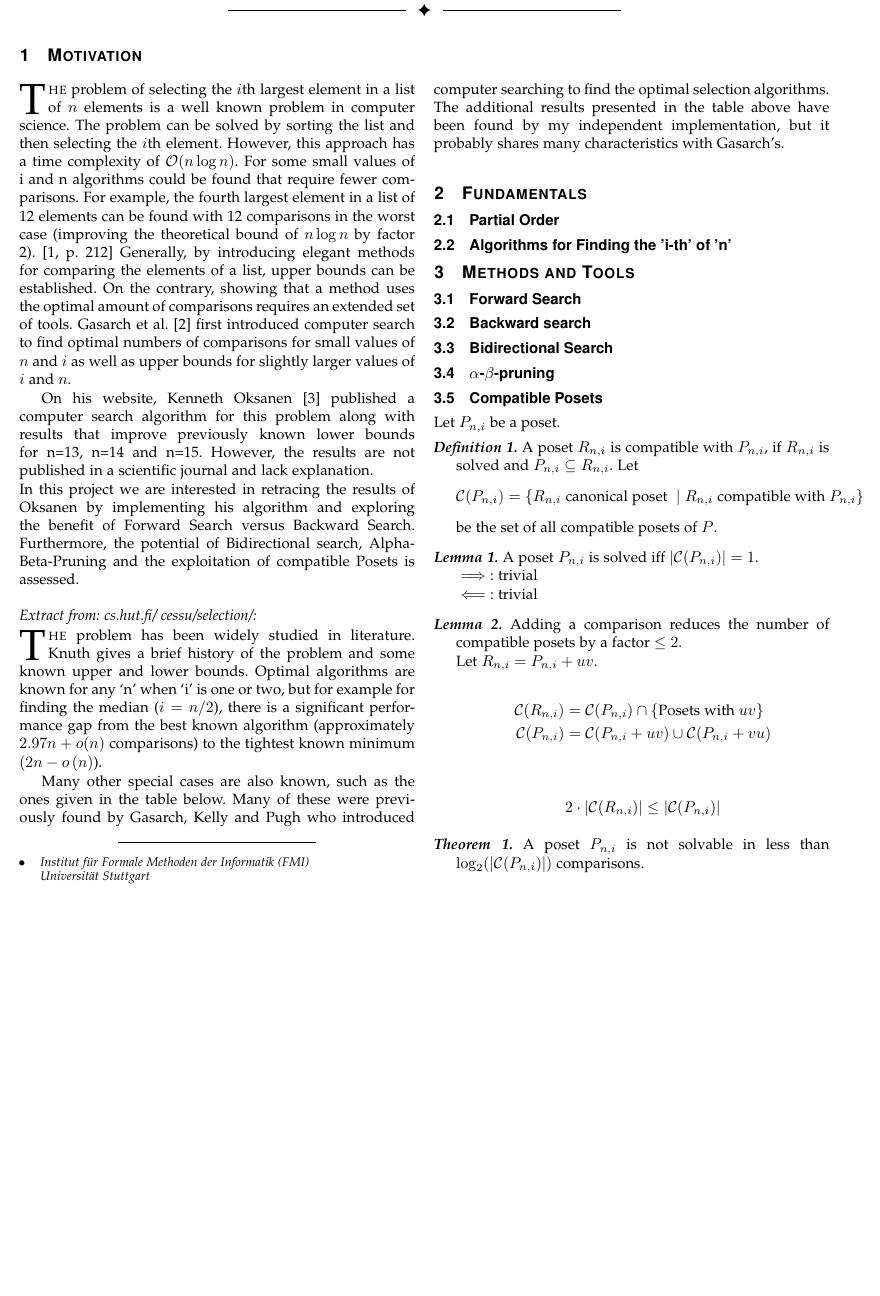
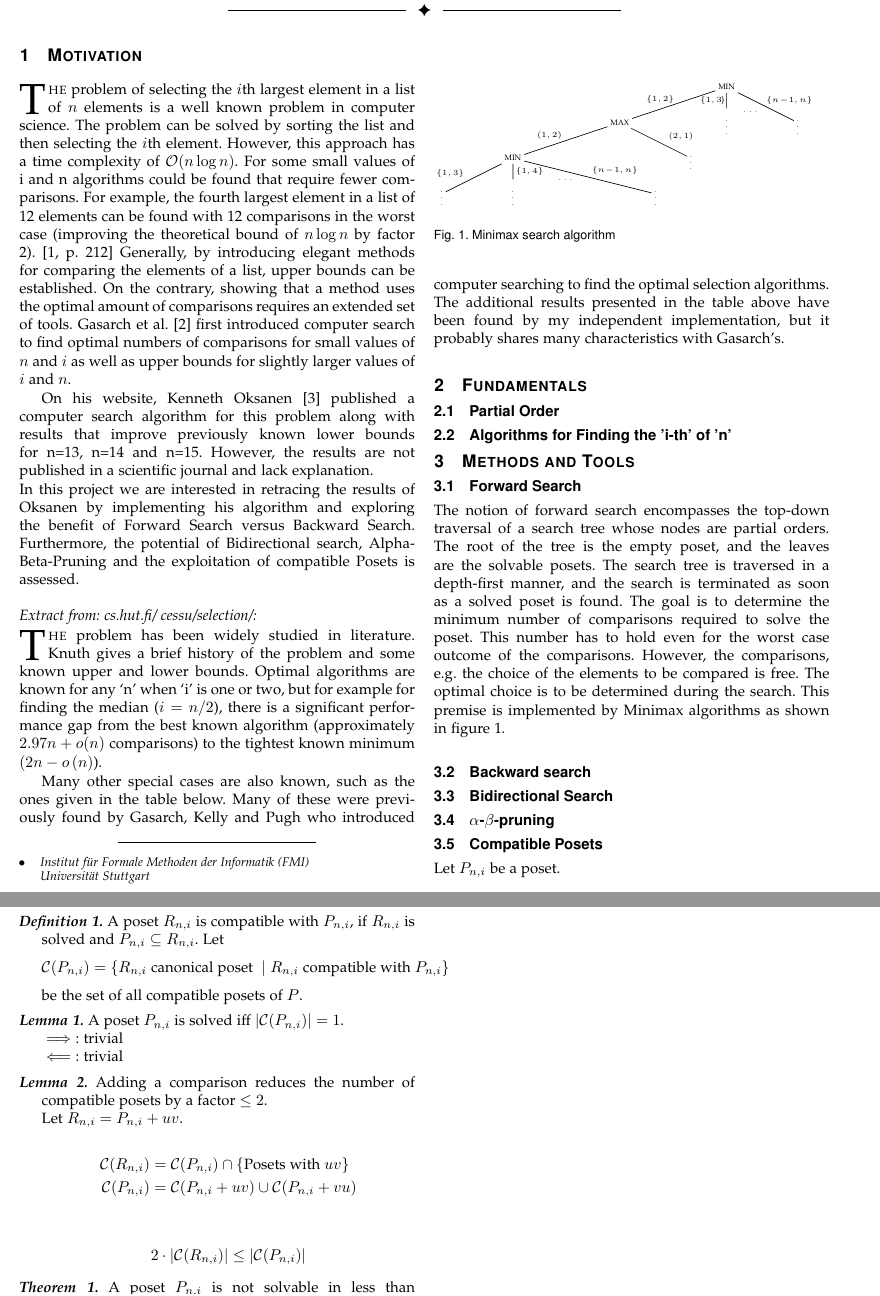
Before and after one commit to JGDoerrer/selection_generator, a LaTeX paper (tex/article/selection.tex): part of page 1 of 2 before the commit and two parts of pages 1 and 2 of 2 after it, the two joined at a grey line, cut so that both start at the same text, the shorter picture padded with empty space. Compiled offline with pdfLaTeX; a missing font is replaced by an installed copy or a similar font; a LaTeX package or settings file that is missing is left out.

Commit message:
add content to chapter '3.1 Forward Search'

```diff
--- a/tex/article/selection.tex
+++ b/tex/article/selection.tex
@@ -82,7 +82,7 @@
 % When switching from latex to pdflatex and vice-versa, the compiler may
 % have to be run twice to clear warning/error messages.
 
-
+\usepackage{tikz}
 
 
 
@@ -666,6 +666,48 @@ Gasarch's.
 
 \section{Methods and Tools}
 \subsection{Forward Search}
+The notion of forward search encompasses the top-down traversal of a search tree whose nodes are partial orders.
+The root of the tree is the empty poset, and the leaves are the solvable posets.
+The search tree is traversed in a depth-first manner, and the search is terminated as soon as a solved poset is found.
+The goal is to determine the minimum number of comparisons required to solve the poset.
+This number has to hold even for the worst case outcome of the comparisons.
+However, the comparisons, e.g. the choice of the elements to be compared is free.
+The optimal choice is to be determined during the search.
+This premise is implemented by Minimax algorithms as shown in figure~\ref{fig:minimax_search}.
+
+\begin{figure}
+  \begin{tikzpicture}[scale=0.8]
+    \tiny
+    \node (A1) at (0,0) {$\vdots$};
+    \node (A2) at (2,0) {$\vdots$};
+    \node (A3) at (3.5,0.4) {$\dots$};
+    \node (A4) at (6,0) {$\vdots$};
+
+    \node (B1) at (2,1) {MIN};
+
+    \draw (B1) -- (A1) node[above,pos=0.6, xshift=-0.4cm] {$\{1,3\}$};
+    \draw (B1) -- (A2) node[right, midway] {$\{1,4\}$};
+    \draw (B1) -- (A4) node[right, pos=0.3, xshift=6mm] {$\{n \!- \! 1,n\}$};
+
+    \node (C1) at (5,2) {MAX};
+    \node (B2) at (7,1) {$\vdots$};
+
+    \draw (C1) -- (B2) node[right, pos=0.3, xshift=4mm] {$(2,1)$};
+
+    \draw (B1) -- (C1) node[left, pos=0.7, xshift=-4mm] {$(1,2)$};
+
+    \node (D1) at (8,3) {MIN};
+    \node (C2) at (8,2) {$\vdots$};
+    \node (C3) at (8.7,2.3) {$\dots$};
+    \node (C4) at (10,2) {$\vdots$};
+
+    \draw (D1) -- (C1) node[left,pos=0.3,xshift=-3mm] {$\{1,2\}$};
+    \draw (D1) -- (C2) node[left, midway, xshift=0.5mm] {$\{1,3 \! \}$};
+    \draw (D1) -- (C4) node[right, pos=0.3,xshift=2mm] {$\{n \! - \! 1,n\}$};
+
+  \end{tikzpicture}
+  \caption{Minimax search algorithm} \label{fig:minimax_search}
+\end{figure}
 
 \subsection{Backward search}
 
```
